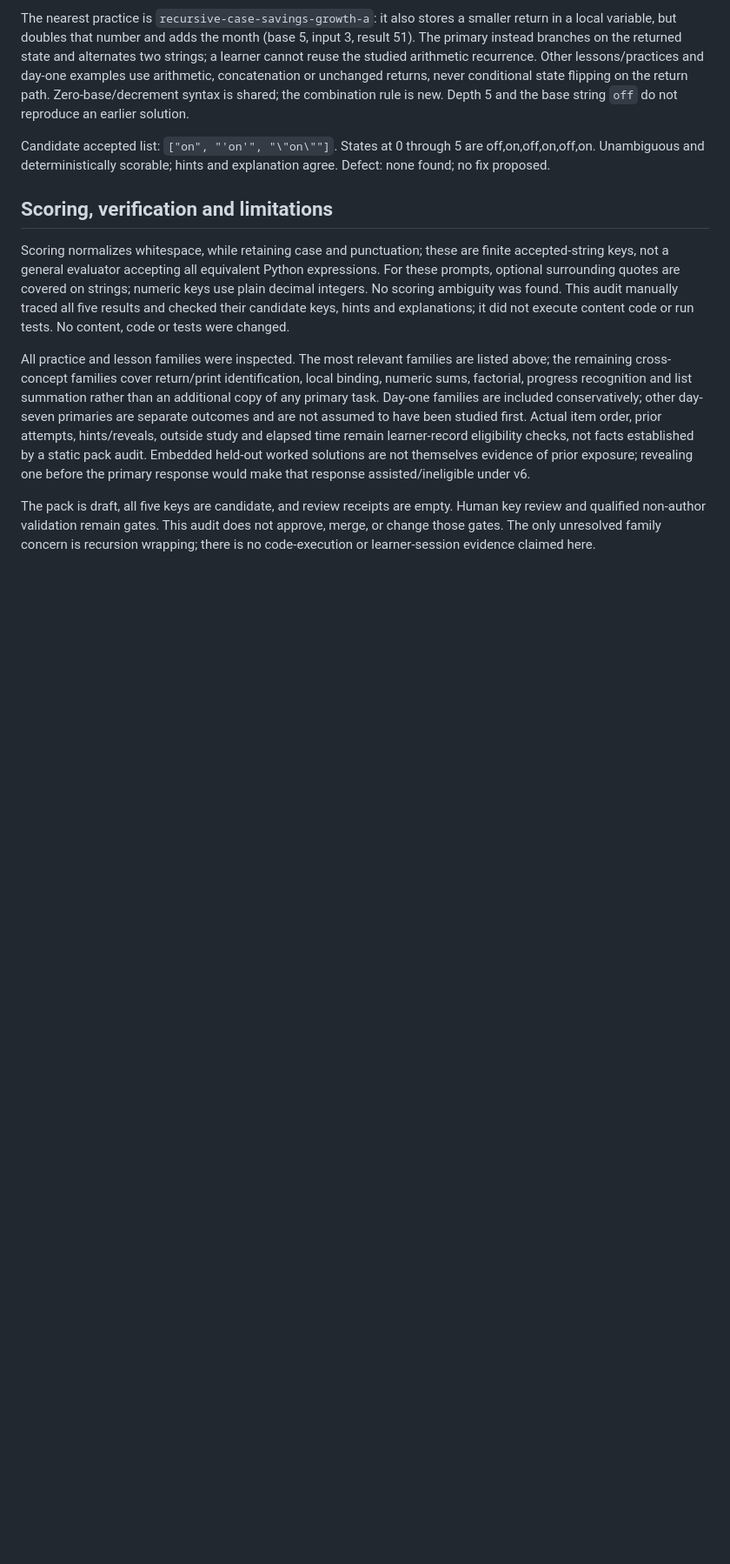
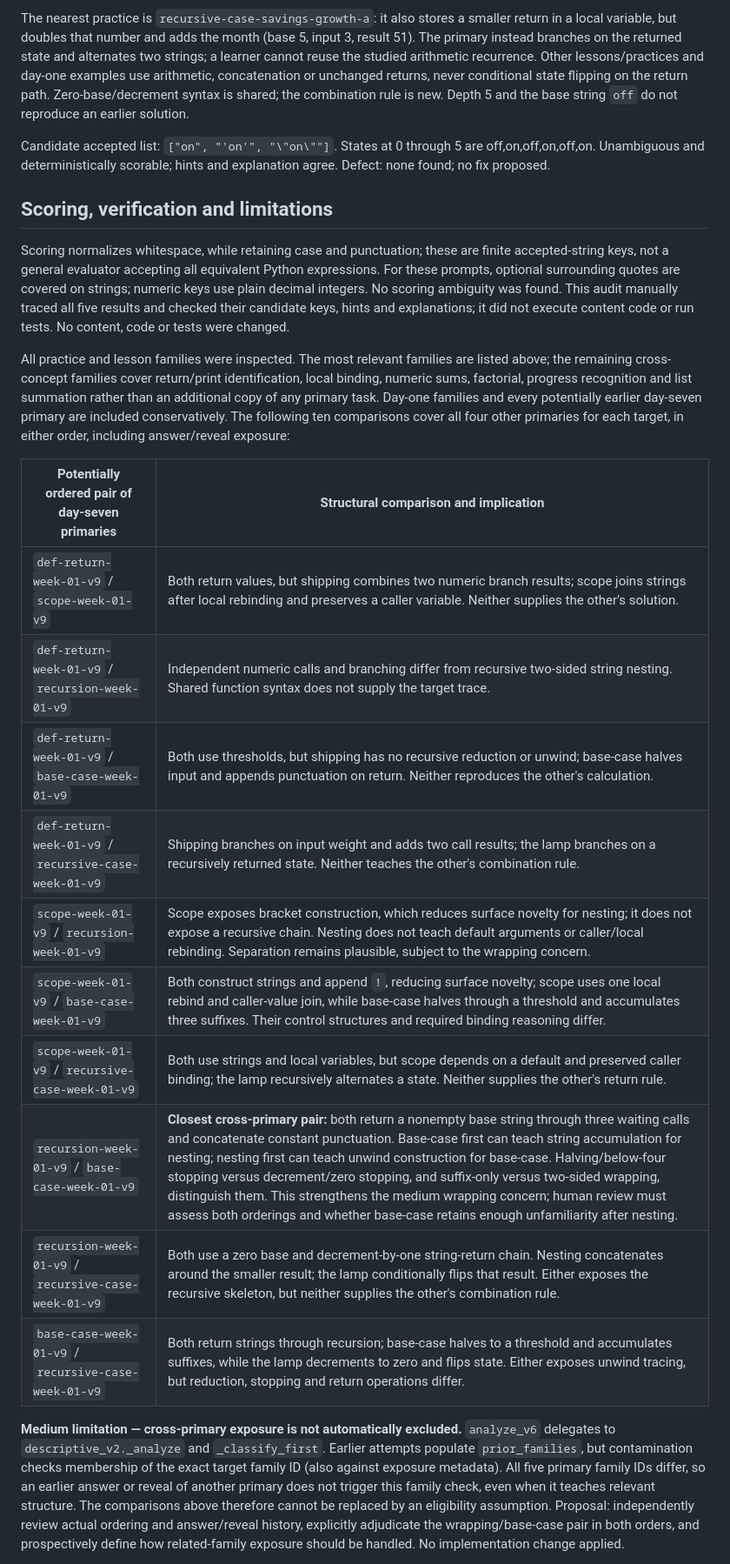
Before and after one commit to edwardjones3976/aesop-learning-lab, a Markdown page: docs/held-out-family-audit-m2-draft-9.md, the part around one of its changes. Shown at 87% size. GitHub-like rendering; blank space fills up the shorter version.

Commit message:
docs: disclose held-out eligibility and cross-primary exposure limits

```diff
--- a/docs/held-out-family-audit-m2-draft-9.md
+++ b/docs/held-out-family-audit-m2-draft-9.md
@@ -75,6 +75,20 @@ Candidate accepted list: `["on", "'on'", "\"on\""]`. States at 0 through 5 are o
 
 Scoring normalizes whitespace, while retaining case and punctuation; these are finite accepted-string keys, not a general evaluator accepting all equivalent Python expressions. For these prompts, optional surrounding quotes are covered on strings; numeric keys use plain decimal integers. No scoring ambiguity was found. This audit manually traced all five results and checked their candidate keys, hints and explanations; it did not execute content code or run tests. No content, code or tests were changed.
 
-All practice and lesson families were inspected. The most relevant families are listed above; the remaining cross-concept families cover return/print identification, local binding, numeric sums, factorial, progress recognition and list summation rather than an additional copy of any primary task. Day-one families are included conservatively; other day-seven primaries are separate outcomes and are not assumed to have been studied first. Actual item order, prior attempts, hints/reveals, outside study and elapsed time remain learner-record eligibility checks, not facts established by a static pack audit. Embedded held-out worked solutions are not themselves evidence of prior exposure; revealing one before the primary response would make that response assisted/ineligible under v6.
+All practice and lesson families were inspected. The most relevant families are listed above; the remaining cross-concept families cover return/print identification, local binding, numeric sums, factorial, progress recognition and list summation rather than an additional copy of any primary task. Day-one families and every potentially earlier day-seven primary are included conservatively. The following ten comparisons cover all four other primaries for each target, in either order, including answer/reveal exposure:
 
-The pack is draft, all five keys are candidate, and review receipts are empty. Human key review and qualified non-author validation remain gates. This audit does not approve, merge, or change those gates. The only unresolved family concern is recursion wrapping; there is no code-execution or learner-session evidence claimed here.
+| Potentially ordered pair of day-seven primaries | Structural comparison and implication |
+|---|---|
+| `def-return-week-01-v9` / `scope-week-01-v9` | Both return values, but shipping combines two numeric branch results; scope joins strings after local rebinding and preserves a caller variable. Neither supplies the other's solution. |
+| `def-return-week-01-v9` / `recursion-week-01-v9` | Independent numeric calls and branching differ from recursive two-sided string nesting. Shared function syntax does not supply the target trace. |
+| `def-return-week-01-v9` / `base-case-week-01-v9` | Both use thresholds, but shipping has no recursive reduction or unwind; base-case halves input and appends punctuation on return. Neither reproduces the other's calculation. |
+| `def-return-week-01-v9` / `recursive-case-week-01-v9` | Shipping branches on input weight and adds two call results; the lamp branches on a recursively returned state. Neither teaches the other's combination rule. |
+| `scope-week-01-v9` / `recursion-week-01-v9` | Scope exposes bracket construction, which reduces surface novelty for nesting; it does not expose a recursive chain. Nesting does not teach default arguments or caller/local rebinding. Separation remains plausible, subject to the wrapping concern. |
+| `scope-week-01-v9` / `base-case-week-01-v9` | Both construct strings and append `!`, reducing surface novelty; scope uses one local rebind and caller-value join, while base-case halves through a threshold and accumulates three suffixes. Their control structures and required binding reasoning differ. |
+| `scope-week-01-v9` / `recursive-case-week-01-v9` | Both use strings and local variables, but scope depends on a default and preserved caller binding; the lamp recursively alternates a state. Neither supplies the other's return rule. |
+| `recursion-week-01-v9` / `base-case-week-01-v9` | **Closest cross-primary pair:** both return a nonempty base string through three waiting calls and concatenate constant punctuation. Base-case first can teach string accumulation for nesting; nesting first can teach unwind construction for base-case. Halving/below-four stopping versus decrement/zero stopping, and suffix-only versus two-sided wrapping, distinguish them. This strengthens the medium wrapping concern; human review must assess both orderings and whether base-case retains enough unfamiliarity after nesting. |
+| `recursion-week-01-v9` / `recursive-case-week-01-v9` | Both use a zero base and decrement-by-one string-return chain. Nesting concatenates around the smaller result; the lamp conditionally flips that result. Either exposes the recursive skeleton, but neither supplies the other's combination rule. |
+| `base-case-week-01-v9` / `recursive-case-week-01-v9` | Both return strings through recursion; base-case halves to a threshold and accumulates suffixes, while the lamp decrements to zero and flips state. Either exposes unwind tracing, but reduction, stopping and return operations differ. |
+
+**Medium limitation — cross-primary exposure is not automatically excluded.** `analyze_v6` delegates to `descriptive_v2._analyze` and `_classify_first`. Earlier attempts populate `prior_families`, but contamination checks membership of the exact target family ID (also against exposure metadata). All five primary family IDs differ, so an earlier answer or reveal of another primary does not trigger this family check, even when it teaches relevant structure. The comparisons above therefore cannot be replaced by an eligibility assumption. Proposal: independently review actual ordering and answer/reveal history, explicitly adjudicate the wrapping/base-case pair in both orders, and prospectively define how related-family exposure should be handled. No implementation change applied.
+
```
Also changed, not shown: other parts of docs/held-out-family-audit-m2-draft-9.md (+11 -6 lines).
